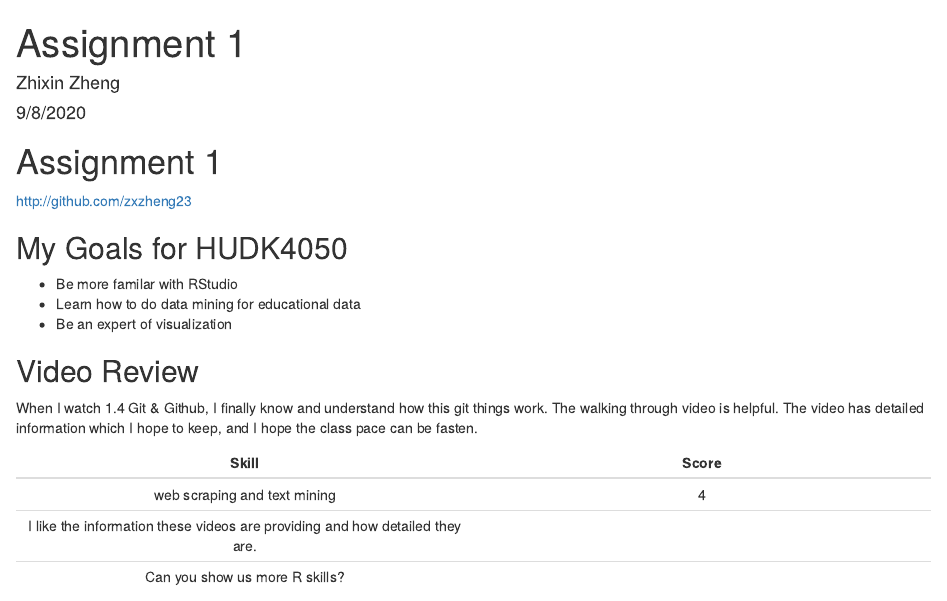
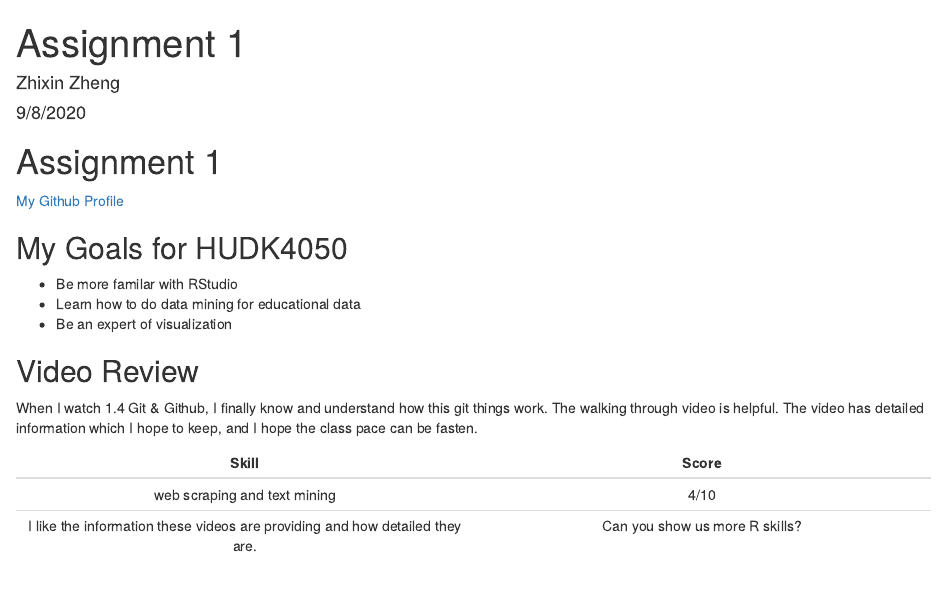
Before and after one commit to core-methods-in-edm/assignment1, an R Markdown document (assignment1.Rmd): the page in a window 1100 px wide, from its top. The pictures show the output file assignment1.html that the author committed with the source, opened offline.

Commit message:
Submit assignment

```diff
--- a/assignment1.Rmd
+++ b/assignment1.Rmd
@@ -6,22 +6,24 @@ output: html_document
 ---
 
 # Assignment 1
-<http://github.com/zxzheng23>
+[My Github Profile](http://github.com/zxzheng23)
 
 
 ## My Goals for HUDK4050
+
 * Be more familar with RStudio
 * Learn how to do data mining for educational data
 * Be an expert of visualization
 
 ## Video Review
+
 When I watch 1.4 Git & Github, I finally know and understand how this git things work. The walking through video is helpful. The video has detailed information which I hope to keep, and I hope the class pace can be fasten.
 
-|Skill|Score|
+| Skill | Score |
 |:---:|:---:|
-|web scraping and text mining|4|
-|I like the information these videos are providing and how detailed they are.|
-|Can you show us more R skills?|
+|web scraping and text mining|4/10|
+|I like the information these videos are providing and how detailed they are.|Can you show us more R skills?|
 
 ## This is how I am feeling about the semester
+
 ![image](IMG_7936_opt.jpg)
```
Also changed, not shown: assignment1.html.
